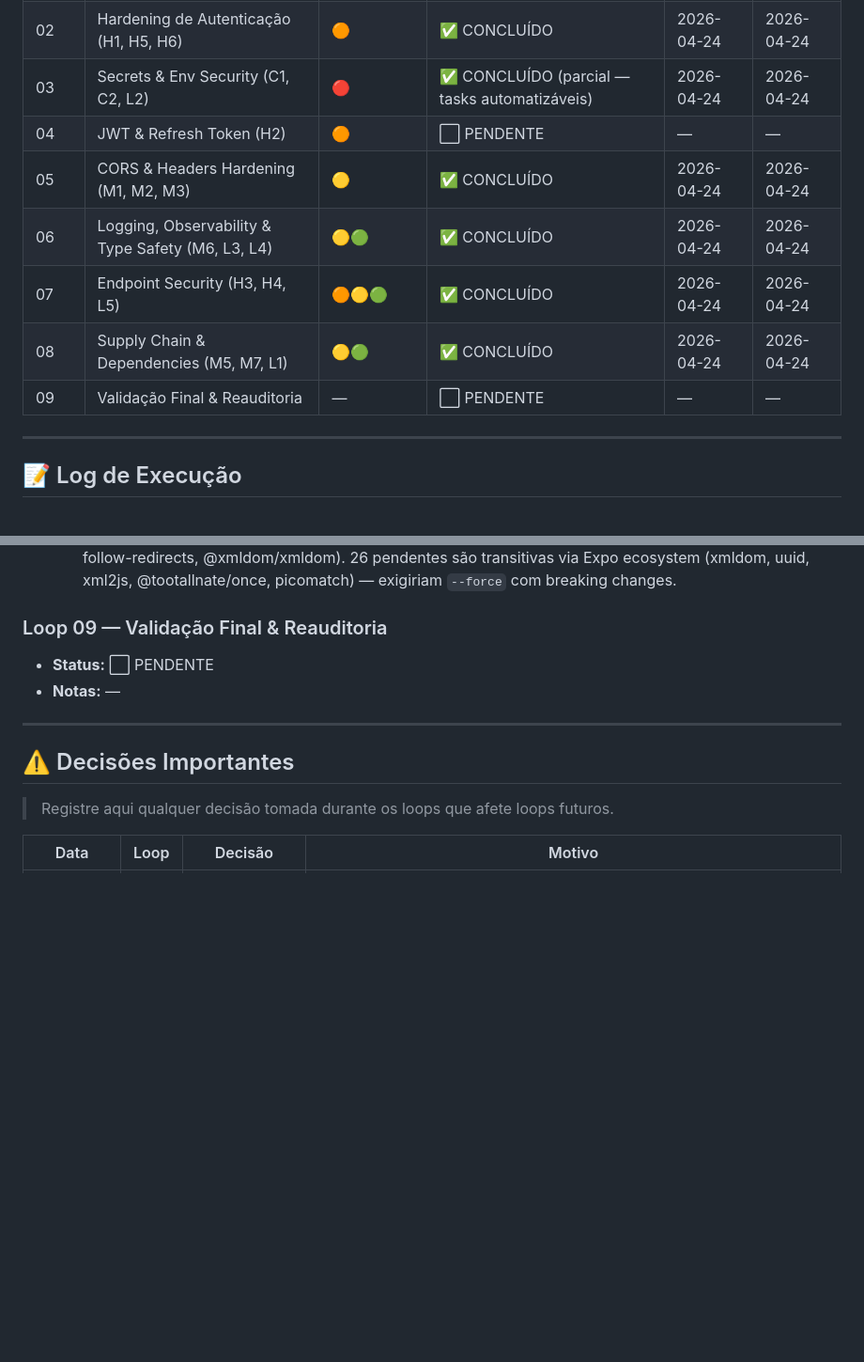
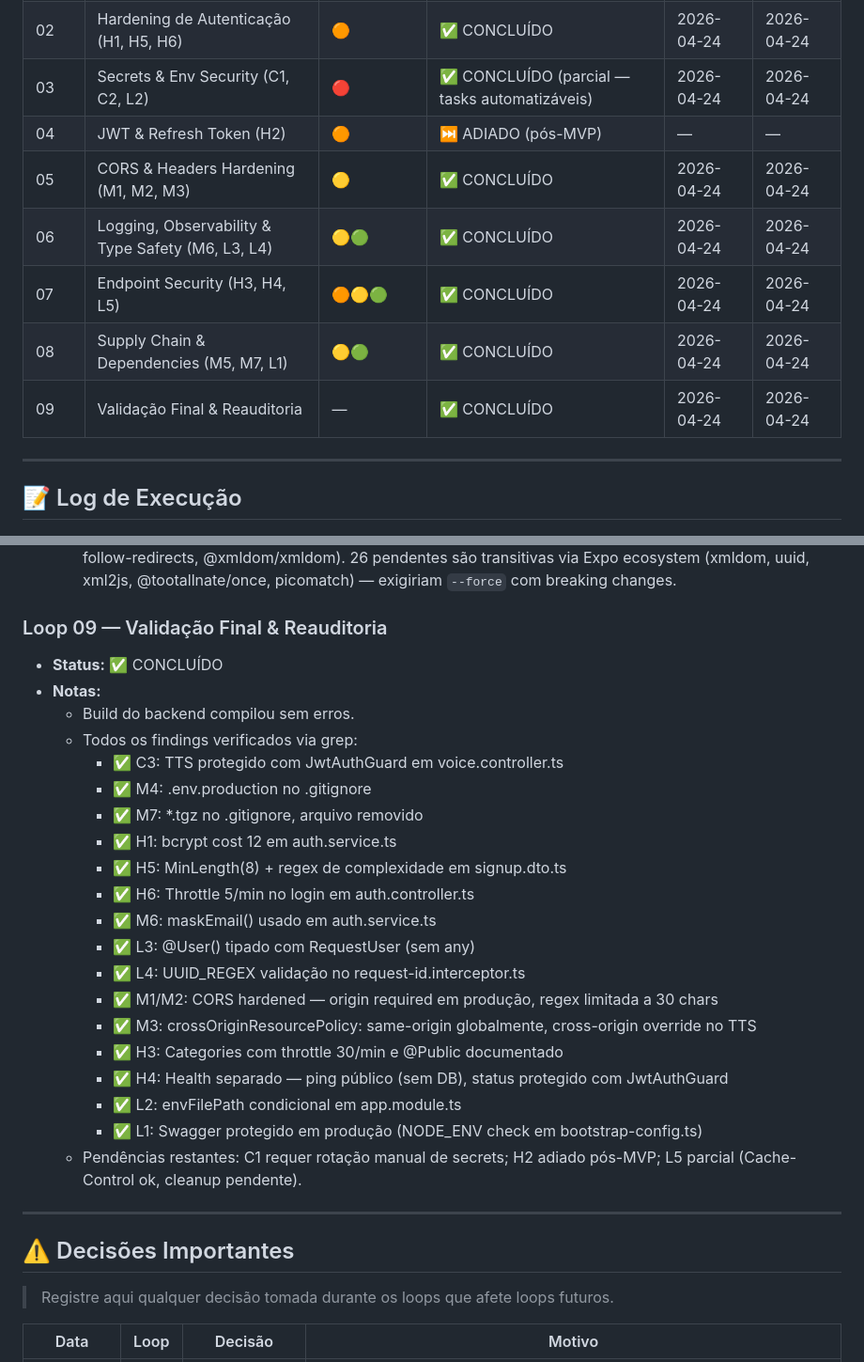
Before and after one commit to jairosouza67/99-Pai, a Markdown page: Docs/Ralph/RALPH_MEMORY.md, 2 parts joined by grey strips. Shown at 94% size. Rendered like a GitHub page; blank space fills up the shorter version.

```diff
--- a/Docs/Ralph/RALPH_MEMORY.md
+++ b/Docs/Ralph/RALPH_MEMORY.md
@@ -26,12 +26,12 @@
 | 01 | Quick Wins Críticos (C3, M4, M7) | 🔴🟡 | ✅ CONCLUÍDO | 2026-04-24 | 2026-04-24 |
 | 02 | Hardening de Autenticação (H1, H5, H6) | 🟠 | ✅ CONCLUÍDO | 2026-04-24 | 2026-04-24 |
 | 03 | Secrets & Env Security (C1, C2, L2) | 🔴 | ✅ CONCLUÍDO (parcial — tasks automatizáveis) | 2026-04-24 | 2026-04-24 |
-| 04 | JWT & Refresh Token (H2) | 🟠 | ⬜ PENDENTE | — | — |
+| 04 | JWT & Refresh Token (H2) | 🟠 | ⏭️ ADIADO (pós-MVP) | — | — |
 | 05 | CORS & Headers Hardening (M1, M2, M3) | 🟡 | ✅ CONCLUÍDO | 2026-04-24 | 2026-04-24 |
 | 06 | Logging, Observability & Type Safety (M6, L3, L4) | 🟡🟢 | ✅ CONCLUÍDO | 2026-04-24 | 2026-04-24 |
 | 07 | Endpoint Security (H3, H4, L5) | 🟠🟡🟢 | ✅ CONCLUÍDO | 2026-04-24 | 2026-04-24 |
 | 08 | Supply Chain & Dependencies (M5, M7, L1) | 🟡🟢 | ✅ CONCLUÍDO | 2026-04-24 | 2026-04-24 |
-| 09 | Validação Final & Reauditoria | — | ⬜ PENDENTE | — | — |
+| 09 | Validação Final & Reauditoria | — | ✅ CONCLUÍDO | 2026-04-24 | 2026-04-24 |
 
 ---
 
@@ -92,8 +92,26 @@
   - Task 8.3 (Mobile audit): 29 vulnerabilidades → 26 restantes após `npm audit fix`. 3 resolvidas (axios, follow-redirects, @xmldom/xmldom). 26 pendentes são transitivas via Expo ecosystem (xmldom, uuid, xml2js, @tootallnate/once, picomatch) — exigiriam `--force` com breaking changes.
 
 ### Loop 09 — Validação Final & Reauditoria
-- **Status:** ⬜ PENDENTE
-- **Notas:** —
+- **Status:** ✅ CONCLUÍDO
+- **Notas:**
+  - Build do backend compilou sem erros.
+  - Todos os findings verificados via grep:
+    - ✅ C3: TTS protegido com JwtAuthGuard em voice.controller.ts
+    - ✅ M4: .env.production no .gitignore
+    - ✅ M7: *.tgz no .gitignore, arquivo removido
+    - ✅ H1: bcrypt cost 12 em auth.service.ts
+    - ✅ H5: MinLength(8) + regex de complexidade em signup.dto.ts
+    - ✅ H6: Throttle 5/min no login em auth.controller.ts
+    - ✅ M6: maskEmail() usado em auth.service.ts
+    - ✅ L3: @User() tipado com RequestUser (sem any)
+    - ✅ L4: UUID_REGEX validação no request-id.interceptor.ts
+    - ✅ M1/M2: CORS hardened — origin required em produção, regex limitada a 30 chars
+    - ✅ M3: crossOriginResourcePolicy: same-origin globalmente, cross-origin override no TTS
+    - ✅ H3: Categories com throttle 30/min e @Public documentado
+    - ✅ H4: Health separado — ping público (sem DB), status protegido com JwtAuthGuard
+    - ✅ L2: envFilePath condicional em app.module.ts
+    - ✅ L1: Swagger protegido em produção (NODE_ENV check em bootstrap-config.ts)
+  - Pendências restantes: C1 requer rotação manual de secrets; H2 adiado pós-MVP; L5 parcial (Cache-Control ok, cleanup pendente).
 
 ---
 
```
Also changed, not shown: other parts of Docs/Ralph/RALPH_MEMORY.md (+30 -2 lines), Docs/Ralph/LOOP_09_final_validation.md (+33 -33 lines).
